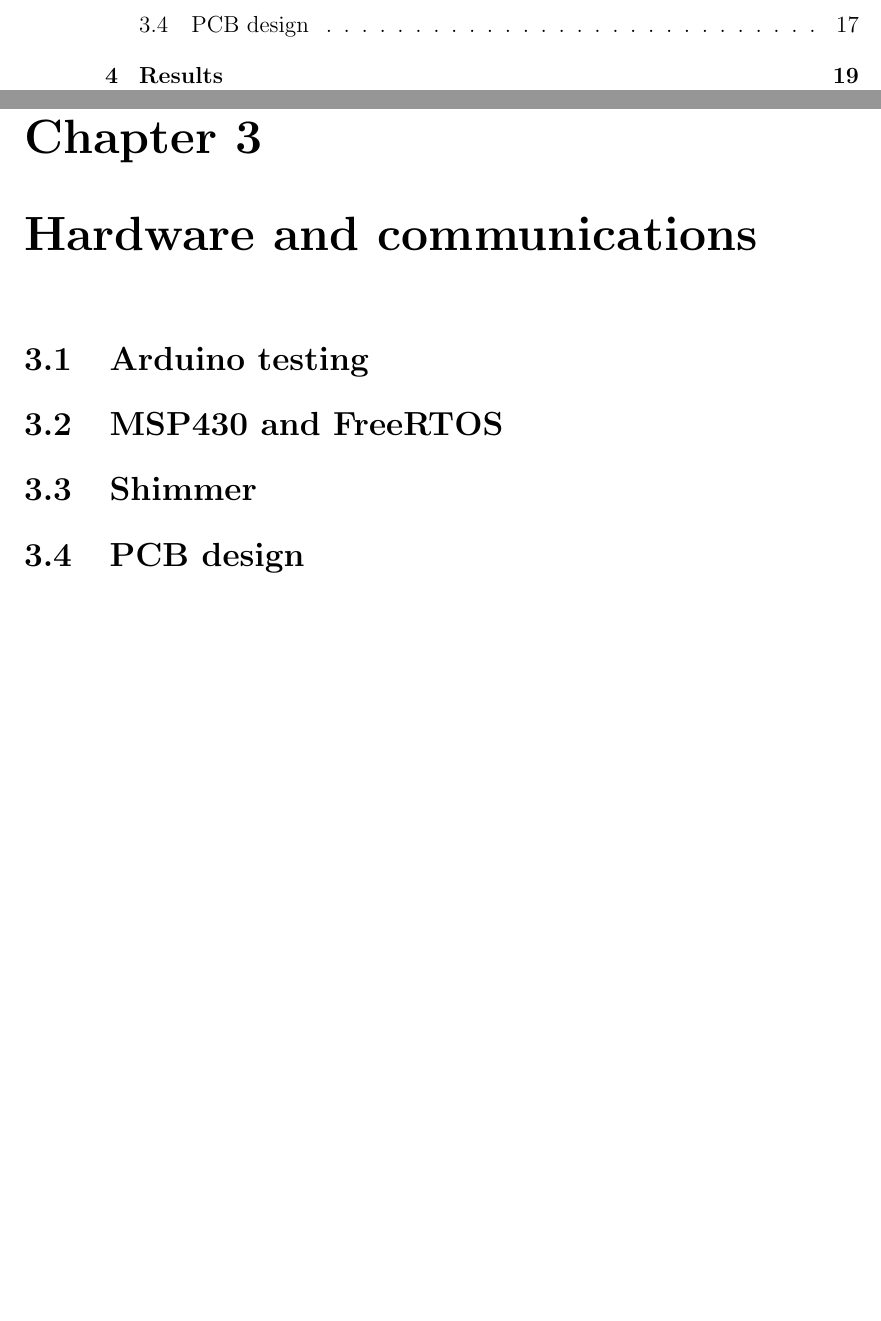
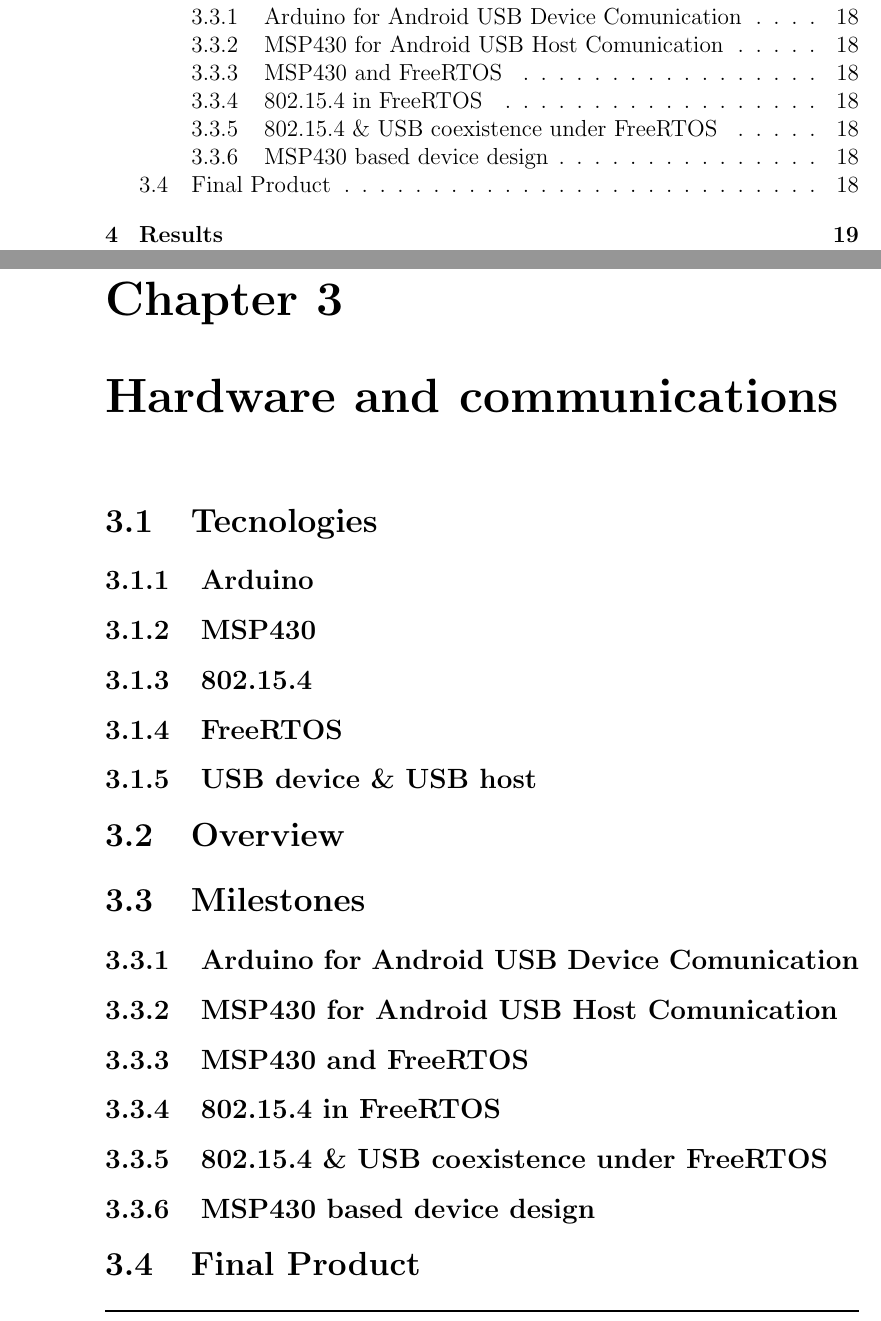
Before and after one commit to euudiay/electrolites, a LaTeX book (report/electrolites.tex, which reads report/hardware.tex): two parts of pages 10 and 31 of 39 before the commit and two parts of pages 10 and 32 of 39 after it, joined at a grey line, cut at the place of the change, the shorter picture padded with empty space. Compiled offline with pdfLaTeX.

Commit message:
+Creada la estructura en secciones y subsecciones que ne princpio contendrá la parte de hardware, tambien he revisado el documento de ideas, y con eso y lo que se me ha ido ocurriendo he ido rellenando(con comentarios) todos los apartados para que cuando me ponga a escribir.

```diff
--- a/report/hardware.tex
+++ b/report/hardware.tex
@@ -1,12 +1,71 @@
 \chapter{Hardware and communications}
 \label{ch:hardware}
 
-	% USB device vs host. Bluetooth vs ZigBee.
+	\section{Tecnologies}
+	%mini introducción diciendo que para la correcta comprensión de está sección surge la necesidad de explicar en mayor o menor profundidad las siguientes tecnologías usadas en algún punto del desarollo del proyecto.
+		\subsection{Arduino}
+		\subsection{MSP430}
+		%Posibilidad de tras la epxlicación inicial meter dos secciones más que expliquen las diferencias entre los dos chips y las dos placas usadas(hablarlo todos)
+		\subsection{802.15.4}
+		\subsection{FreeRTOS}
+		%Pedir información a recas y referencias a recas
+		\subsection{USB device \& USB host}
 
-	\section{Arduino testing}
+	\section{Overview}
+	%Esta parte es el cuerpo de la parte de investigación del proyecto, no se sabía si se podía, no se sabía cómo hacerlo, …
 
-	\section{MSP430 and FreeRTOS}
+	%Plantea un reto porque toca todos los niveles, desde diseño de PCB a nivel componente hasta desarrollo a nivel de SO (kernel? <= investigar si kernel o SO)
+	%Las dos partes anteriores pueden colarse en el mismo parrafo.
 
-	\section{Shimmer}
+	%que necesidad cubre la parte hardware del proyecto
 
-	\section{PCB design}
+	% USB device vs host.
+
+	%MSP430 interacción con android
+
+	%Bluetooth vs ZigBee(NO, 802.15.4). A lo mejor es suficiente con lo de la introducción(estudiar esa sección)
+
+	%Con todo esto en mente y bla bla se plantean los siguientes hitos
+
+	\section{Milestones}
+
+		\subsection{Arduino for Android USB Device Comunication}
+		%Prototipo sencillo que sirvió para familiarizarnos con la programación de USB en android, rápido porque la parte del arduino estaba hecha, y programar USB device en Android(referencia a algúna parte del software donde se cuente como de facil se implementa eso) no supone demasiada complicación
+
+		\subsection{MSP430 for Android USB Host Comunication}
+		%Líneas de investigación(plantear de manera lo más cronológica posible remarcando que aui estabamos totalmente a ciegas, no sabíamos como ibamos a alcanzar nuestro objetivo, solo teníamos una API USB proporcionada por TI para comunicación USB con windows:
+			%Driver propio para linux
+			%Driver propio para android (ambos sobre driver TI MSP430 para MAC)
+		%[Mencionar Riesgos asumidos al abandonar línea driver propio y seguir investigando]
+		%Encontramos mención a driver genérico HID en android + TI’s HID api for MSP430s
+		%Probamos y funcionó (más trabajo software, enlazar a capítulo) , comentar la importancia del hardware en esta parte de la programación android debido a que ese código es muy dependiente de como implemente el protocolo HID(que proporciona mucha libertad)el MSP lo que supuso mucha investigación y continuo acceso a manuales tanto de la API como del propio MSP(ese comentario iria aqui o en la parte de software?Hablarlo todos)
+
+
+		\subsection{MSP430 and FreeRTOS}
+		%Adaptación de la API para hacerla funcionar en un SO basado en tareas como es el FreeRTOS
+		%Importantes riesgos de conflictos a nivel de compartición de recursos hardware, que con cuidado(más con suerte que con cuidado) pudieron ser esquivados.
+
+
+		\subsection{802.15.4 in FreeRTOS}
+		%Radio probada en una placa que no proveía USB pero sí salida por puerto serie para simplificar trabajo y facilitar la depuración, se llevó luego a otra con USB pero sin soporte ni software ni hardware para la radio, obligando a mapeo manual de pines, que ahora si con más mañana que suerte se hizo bien y no dio conflicto como veremos ahora aunque si hubo que modificar algo más de código dado que la nueva placa necesitaba iniciar los pines de la radio de otra forma.
+		%FreeRTOS, parte radio en desarrollo por parte de terceros: trabajo incluyó buscar fallos, arreglarlos, terminar lo inacabado y aplicarlo al objetivo; en colaboración con el autor de FreeRTOS
+
+		\subsection{802.15.4 \& USB coexistence under FreeRTOS}
+		%Riesgos de conflicto hardware entre Radio y USB
+		%Riesgos de conflicto software entre Radio y USB sobre FreeRTOs
+			%(Falta de tiempo para enviar y recibir)
+		%Darle mucho peso a los riesgos y ver como tratar el tema de que no hubo prácticamente ningún problema con ellos(solo al de tiempo para enviar y recibir) sin que se note que este punto no tuvo mucho peso
+
+		\subsection{MSP430 based device design}
+		%Algo en plan, finalizada la investigación y gracias a que pusimos mucho empeño en acabar con tiempo suficiente fuimos capaces(como de tener la capacidad, no de conseguir(be able to)) de diseñar un dispositivo a partir de los componentes presentes en la placa de prototipado.
+		%Identificación de componentes de placa
+			%(pines de expansión)
+			%(cambio de componentes por otros)
+			%(eliminacion JTAG y reutilizacion Radio)
+		%Captura de esquemático
+		%Diseño PCB
+		%Rutado PCB
+
+		\section{Final Product}
+		%Descripción de que es lo que hemos conseguido(es posible que con la evolución alguien que se lea las iteraciones no consiga una clara visión de cual es el estado final del dispositivo, por lo que esta parte me parece muy importante)
+		%Tener cuidado de que no haya algo muy parecido en la parte de la introducción, aunque si debiera un miniresumen del producto, lo que de la conclusión debería incluir tambien posibles usos no contemplados de lo que hemos conseguido.
```
